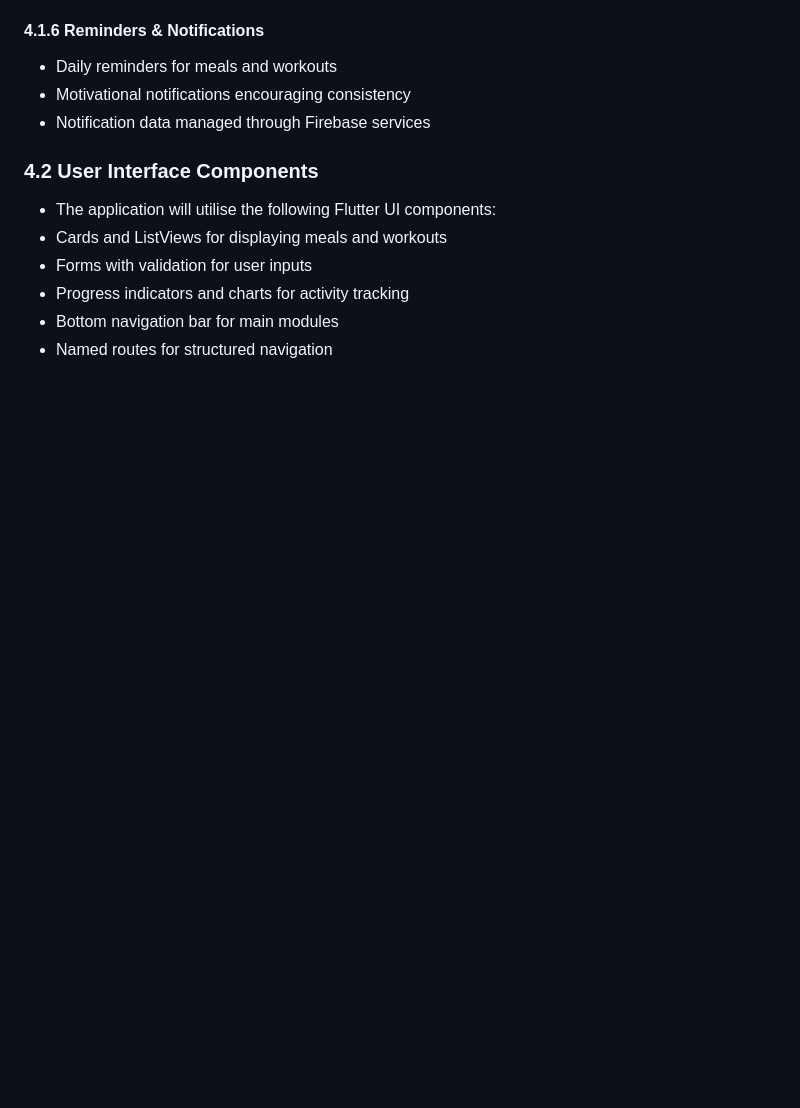
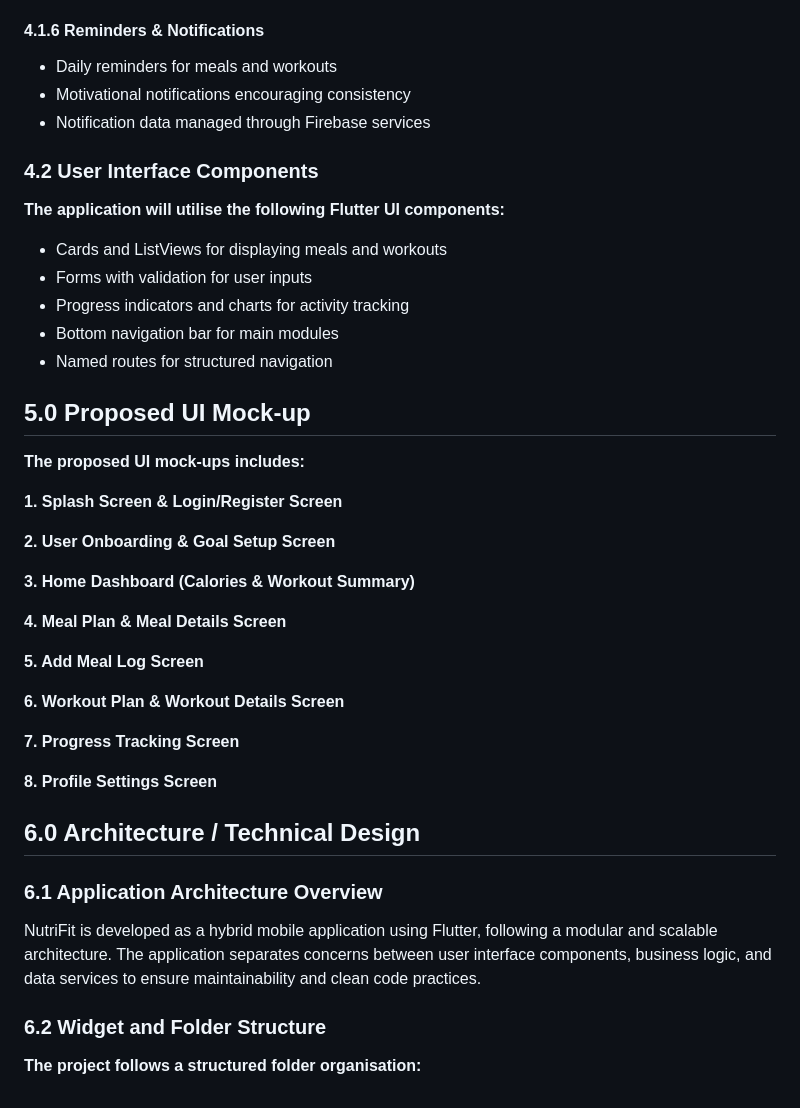
Before and after one commit to safmode/NutriFit, a Markdown page: README.md, the part around the change. Rendered like a GitHub page; blank space fills up the shorter version.

```diff
--- a/README.md
+++ b/README.md
@@ -71,9 +71,42 @@ NutriFit is proposed as a hybrid mobile application that integrates nutrition pl
 - Notification data managed through Firebase services
 
 ### 4.2 User Interface Components
-- The application will utilise the following Flutter UI components:
+
+**The application will utilise the following Flutter UI components:**
 - Cards and ListViews for displaying meals and workouts
 - Forms with validation for user inputs
 - Progress indicators and charts for activity tracking
 - Bottom navigation bar for main modules
 - Named routes for structured navigation
+
+
+## 5.0 Proposed UI Mock-up
+
+**The proposed UI mock-ups includes:**
+
+**1. Splash Screen & Login/Register Screen**
+
+**2. User Onboarding & Goal Setup Screen**
+
+**3. Home Dashboard (Calories & Workout Summary)**
+
+**4. Meal Plan & Meal Details Screen**
+
+**5. Add Meal Log Screen**
+
+**6. Workout Plan & Workout Details Screen**
+
+**7. Progress Tracking Screen**
+
+**8. Profile Settings Screen**
+
+
+## 6.0 Architecture / Technical Design
+
+### 6.1 Application Architecture Overview
+
+NutriFit is developed as a hybrid mobile application using Flutter, following a modular and scalable architecture. The application separates concerns between user interface components, business logic, and data services to ensure maintainability and clean code practices.
+
+### 6.2 Widget and Folder Structure
+
+**The project follows a structured folder organisation:**
```
